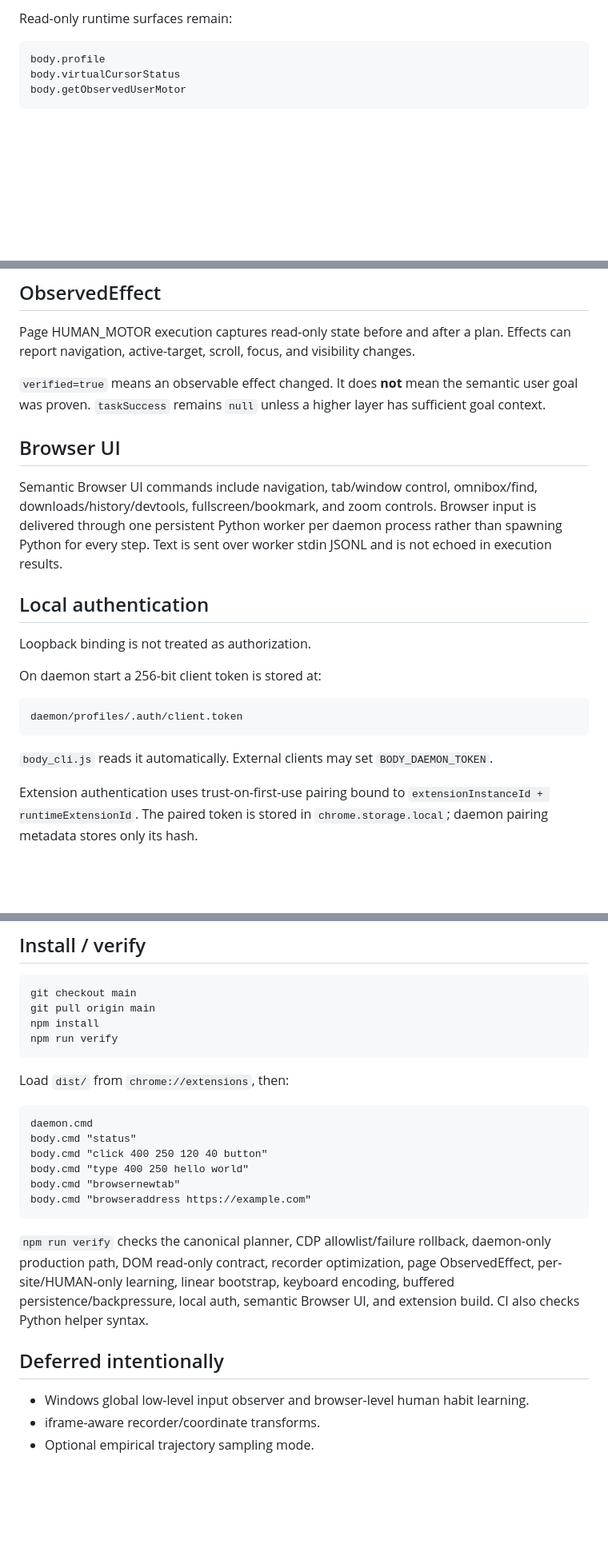
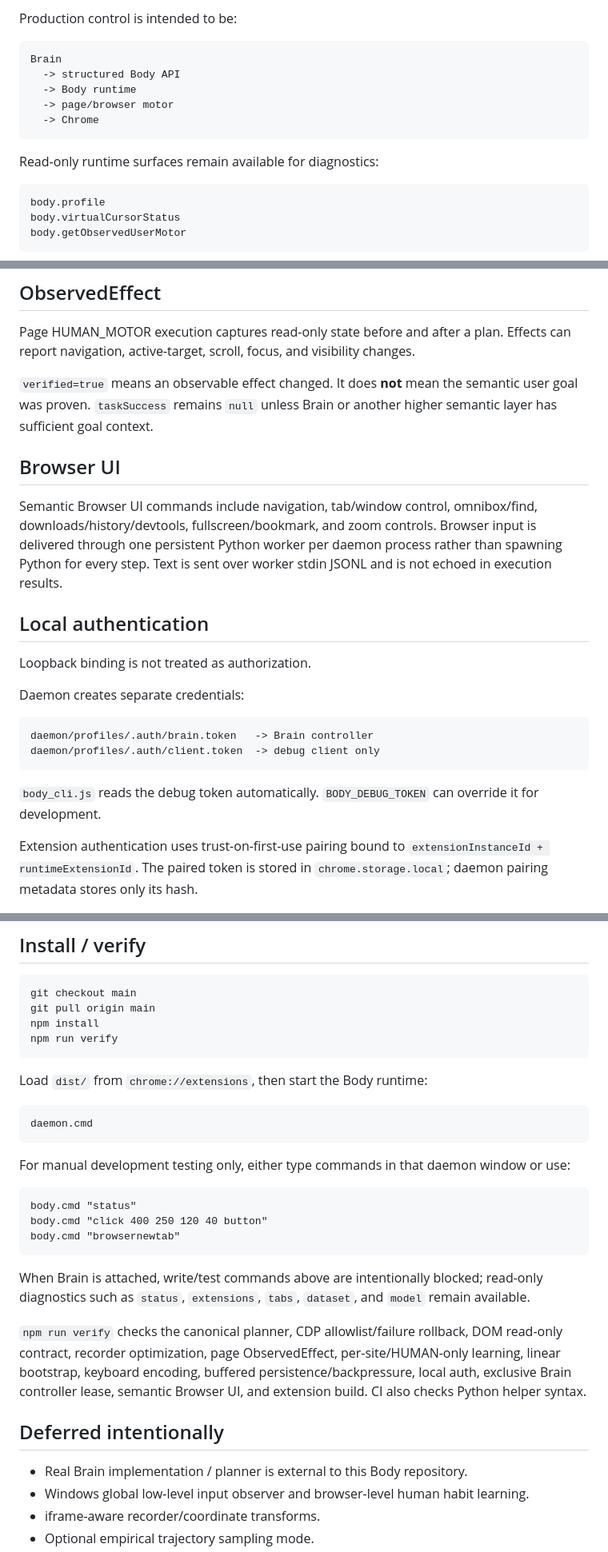
Before and after one commit to banupham/body_chrome_attach, a Markdown page: README.md, 3 parts joined by grey strips. Shown at 80% size. Rendered like a GitHub page; blank space fills up the shorter version.

````diff
--- a/README.md
+++ b/README.md
@@ -64,5 +113,15 @@ The extension service worker no longer exposes `body.executeText` or `body.cdpIn
 
-Read-only runtime surfaces remain:
+Production control is intended to be:
+
+```text
+Brain
+  -> structured Body API
+  -> Body runtime
+  -> page/browser motor
+  -> Chrome
+```
+
+Read-only runtime surfaces remain available for diagnostics:
 
 ```text
 body.profile
@@ -82,7 +141,7 @@ body.getObservedUserMotor
 
 Page HUMAN_MOTOR execution captures read-only state before and after a plan. Effects can report navigation, active-target, scroll, focus, and visibility changes.
 
-`verified=true` means an observable effect changed. It does **not** mean the semantic user goal was proven. `taskSuccess` remains `null` unless a higher layer has sufficient goal context.
+`verified=true` means an observable effect changed. It does **not** mean the semantic user goal was proven. `taskSuccess` remains `null` unless Brain or another higher semantic layer has sufficient goal context.
 
 ## Browser UI
 
@@ -92,13 +151,14 @@ Semantic Browser UI commands include navigation, tab/window control, omnibox/fin
 
 Loopback binding is not treated as authorization.
 
-On daemon start a 256-bit client token is stored at:
+Daemon creates separate credentials:
 
 ```text
-daemon/profiles/.auth/client.token
+daemon/profiles/.auth/brain.token   -> Brain controller
+daemon/profiles/.auth/client.token  -> debug client only
 ```
 
-`body_cli.js` reads it automatically. External clients may set `BODY_DAEMON_TOKEN`.
+`body_cli.js` reads the debug token automatically. `BODY_DEBUG_TOKEN` can override it for development.
 
 Extension authentication uses trust-on-first-use pairing bound to `extensionInstanceId + runtimeExtensionId`. The paired token is stored in `chrome.storage.local`; daemon pairing metadata stores only its hash.
 
@@ -115,21 +175,27 @@ npm install
 npm run verify
 ```
 
-Load `dist/` from `chrome://extensions`, then:
+Load `dist/` from `chrome://extensions`, then start the Body runtime:
 
 ```bat
 daemon.cmd
+```
+
+For manual development testing only, either type commands in that daemon window or use:
+
+```bat
 body.cmd "status"
 body.cmd "click 400 250 120 40 button"
-body.cmd "type 400 250 hello world"
 body.cmd "browsernewtab"
-body.cmd "browseraddress https://example.com"
 ```
 
-`npm run verify` checks the canonical planner, CDP allowlist/failure rollback, daemon-only production path, DOM read-only contract, recorder optimization, page ObservedEffect, per-site/HUMAN-only learning, linear bootstrap, keyboard encoding, buffered persistence/backpressure, local auth, semantic Browser UI, and extension build. CI also checks Python helper syntax.
+When Brain is attached, write/test commands above are intentionally blocked; read-only diagnostics such as `status`, `extensions`, `tabs`, `dataset`, and `model` remain available.
+
+`npm run verify` checks the canonical planner, CDP allowlist/failure rollback, DOM read-only contract, recorder optimization, page ObservedEffect, per-site/HUMAN-only learning, linear bootstrap, keyboard encoding, buffered persistence/backpressure, local auth, exclusive Brain controller lease, semantic Browser UI, and extension build. CI also checks Python helper syntax.
 
 ## Deferred intentionally
 
+- Real Brain implementation / planner is external to this Body repository.
 - Windows global low-level input observer and browser-level human habit learning.
 - iframe-aware recorder/coordinate transforms.
 - Optional empirical trajectory sampling mode.
````
Also changed, not shown: other parts of README.md (+77 -28 lines).
